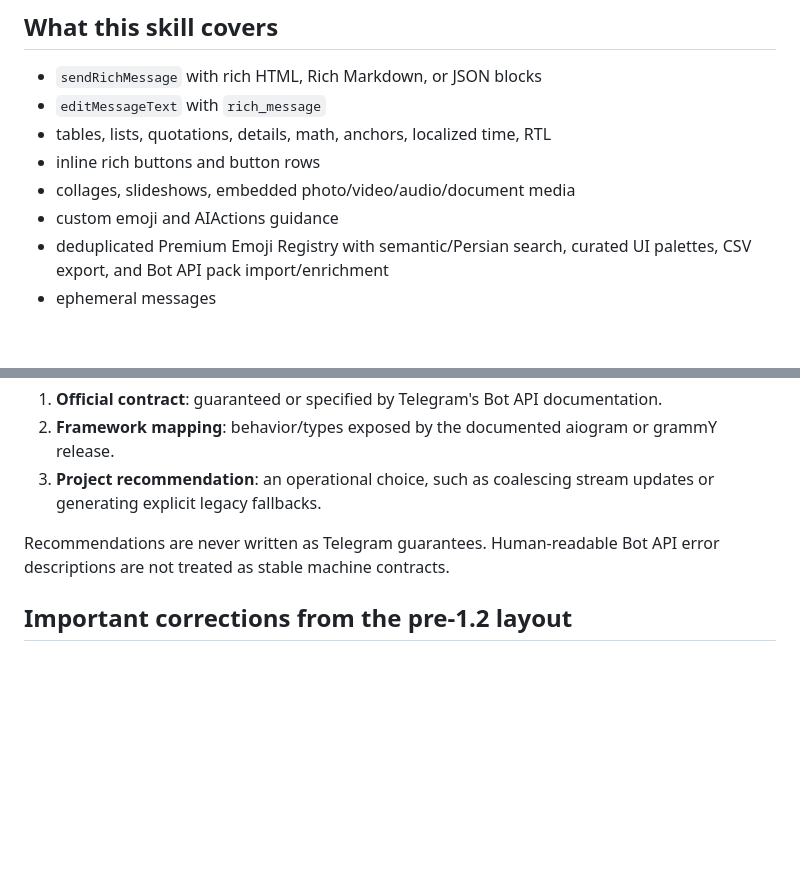
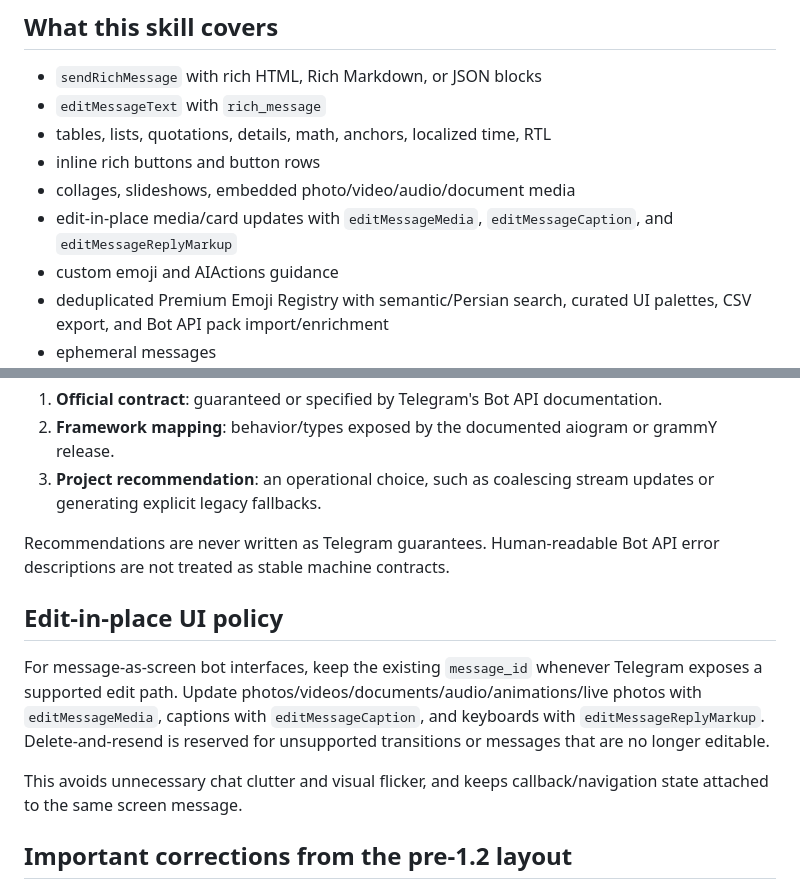
Before and after one commit to Amirezamky9/telegram-rich-ui, a Markdown page: README.md, 2 parts joined by grey strips. Rendered like a GitHub page; blank space fills up the shorter version.

Commit message:
docs: explain edit-in-place UI policy

```diff
--- a/README.md
+++ b/README.md
@@ -22,6 +22,7 @@ See `references/SOURCES.md` for provenance and freshness rules.
 - tables, lists, quotations, details, math, anchors, localized time, RTL
 - inline rich buttons and button rows
 - collages, slideshows, embedded photo/video/audio/document media
+- edit-in-place media/card updates with `editMessageMedia`, `editMessageCaption`, and `editMessageReplyMarkup`
 - custom emoji and AIActions guidance
 - deduplicated Premium Emoji Registry with semantic/Persian search, curated UI palettes, CSV export, and Bot API pack import/enrichment
 - ephemeral messages
@@ -176,6 +177,12 @@ This repository separates three types of statement:
 
 Recommendations are never written as Telegram guarantees. Human-readable Bot API error descriptions are not treated as stable machine contracts.
 
+## Edit-in-place UI policy
+
+For message-as-screen bot interfaces, keep the existing `message_id` whenever Telegram exposes a supported edit path. Update photos/videos/documents/audio/animations/live photos with `editMessageMedia`, captions with `editMessageCaption`, and keyboards with `editMessageReplyMarkup`. Delete-and-resend is reserved for unsupported transitions or messages that are no longer editable.
+
+This avoids unnecessary chat clutter and visual flicker, and keeps callback/navigation state attached to the same screen message.
+
 ## Important corrections from the pre-1.2 layout
 
 - Replaced the invented `editRichMessageText` API name with `editMessageText(..., rich_message=...)`.
```
